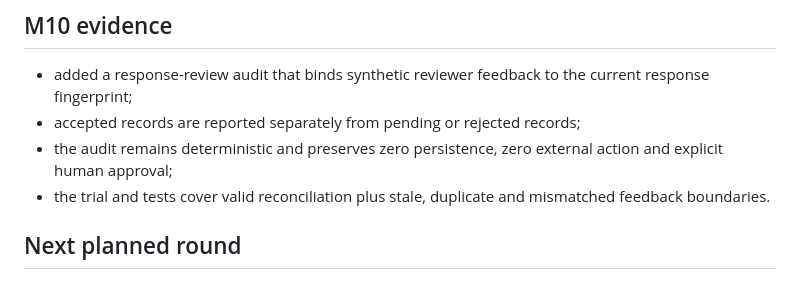
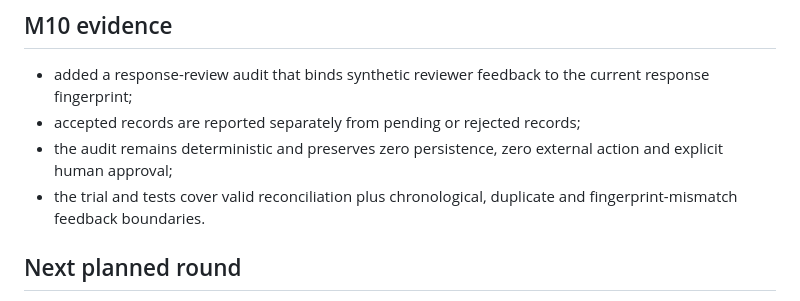
Before and after one commit to magicyao2028-pixel/ecommerce-growth-agent, a Markdown page: docs/HANDOFF.md, the part around the change. GitHub-like rendering.

Commit message:
correct response review evidence wording

```diff
--- a/docs/HANDOFF.md
+++ b/docs/HANDOFF.md
@@ -58,7 +58,7 @@ python -m unittest discover -s tests -v
 - added a response-review audit that binds synthetic reviewer feedback to the current response fingerprint;
 - accepted records are reported separately from pending or rejected records;
 - the audit remains deterministic and preserves zero persistence, zero external action and explicit human approval;
-- the trial and tests cover valid reconciliation plus stale, duplicate and mismatched feedback boundaries.
+- the trial and tests cover valid reconciliation plus chronological, duplicate and fingerprint-mismatch feedback boundaries.
 
 ## Next planned round
 
```
